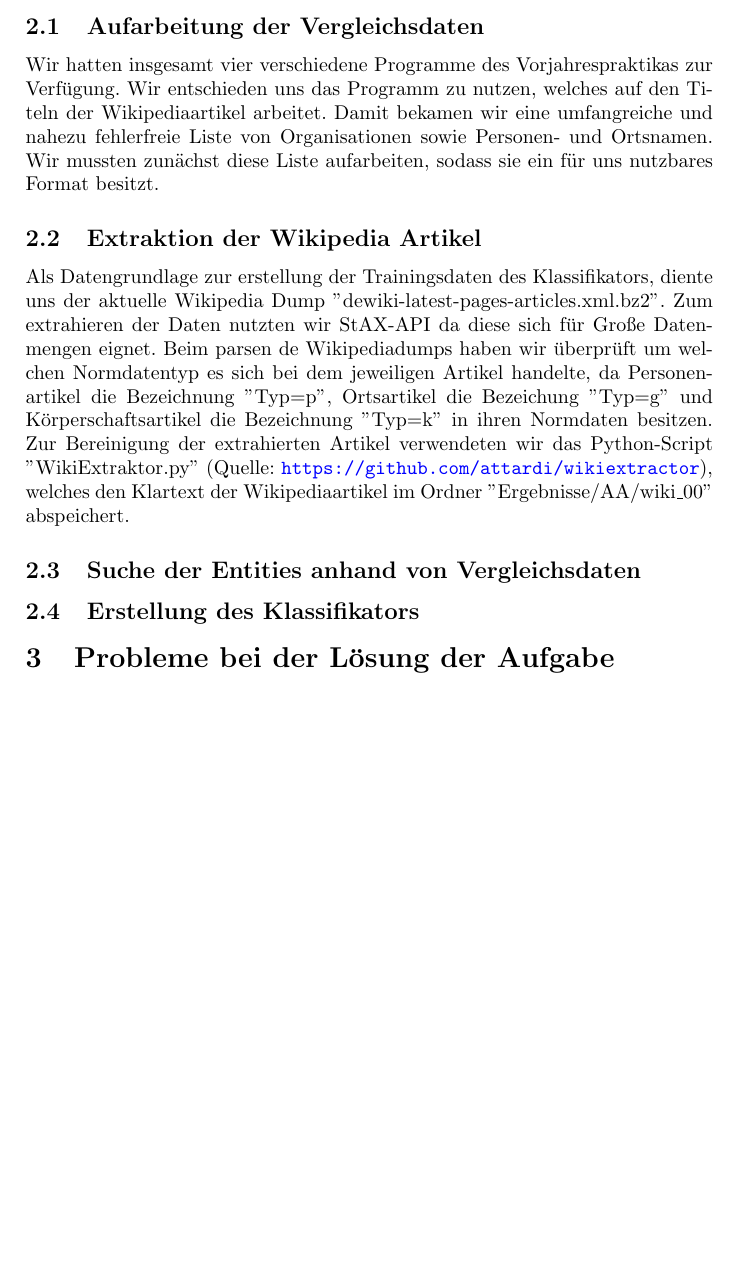
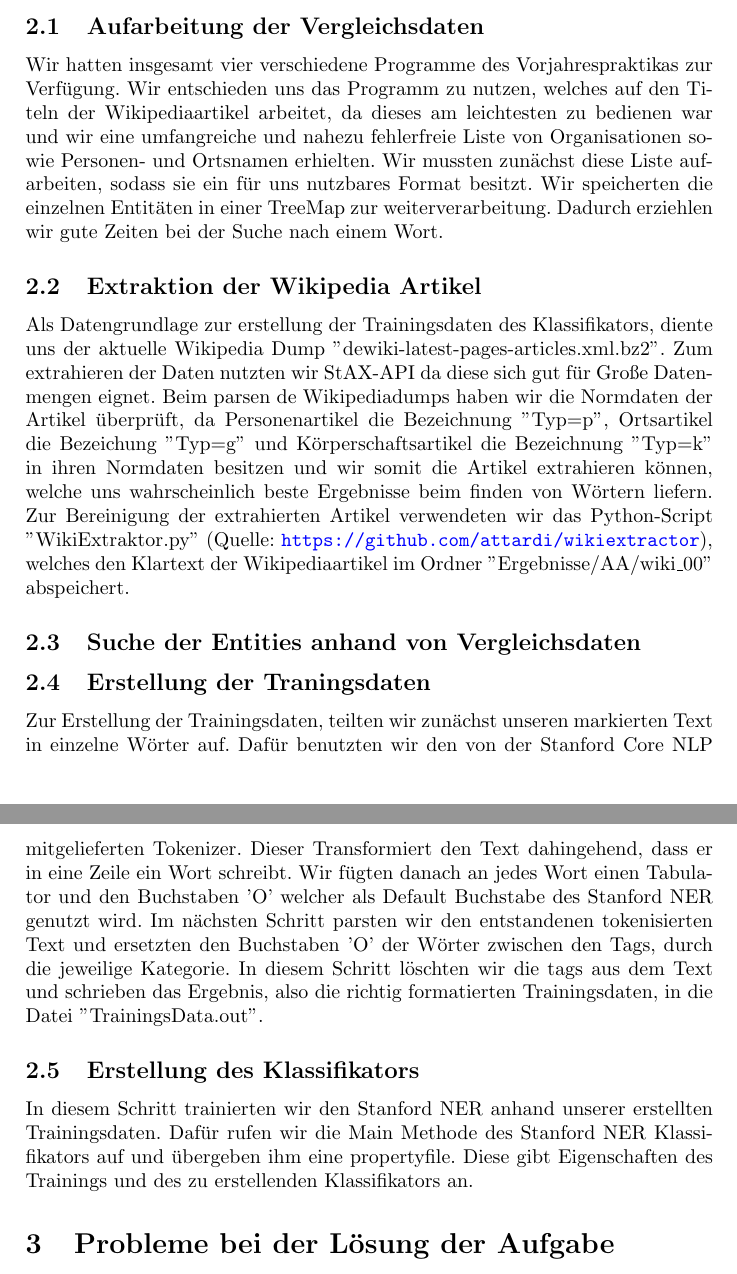
Before and after one commit to SiC42/TextMining-StandfordNER, a LaTeX document (Praktikumsbericht/TM-Praktikumsbericht.tex): part of page 2 of 2 before the commit and two parts of pages 2 and 3 of 3 after it, the two joined at a grey line, cut so that both start at the same text, the shorter picture padded with empty space. Compiled offline with pdfLaTeX.

Commit message:
Update Praktikumsbericht

```diff
--- a/Praktikumsbericht/TM-Praktikumsbericht.tex
+++ b/Praktikumsbericht/TM-Praktikumsbericht.tex
@@ -20,12 +20,17 @@ Im Rahmen des Moduls Text-Mining hatten wir die Aufgabe einen Klassifikator für
 Der Stanford NER ist eine Java-Implementation eines Named Entity Recognizers (NER). Ein NER markiert Wort-Sequenzenn in einem Text welche bestimmte Kategorien repräsentieren (z.B. Personen, Orte, Organisationen oder auch Gene und Proteine).
 \section{Methodik und Vorgehen}
 \subsection{Aufarbeitung der Vergleichsdaten}
-Wir hatten insgesamt vier verschiedene Programme des Vorjahrespraktikas zur Verfügung. Wir entschieden uns das Programm zu nutzen, welches auf den Titeln der Wikipediaartikel arbeitet. Damit bekamen wir eine umfangreiche und nahezu fehlerfreie Liste von Organisationen sowie Personen- und Ortsnamen. Wir mussten zunächst diese Liste aufarbeiten, sodass sie ein für uns nutzbares Format besitzt.
+Wir hatten insgesamt vier verschiedene Programme des Vorjahrespraktikas zur Verfügung. Wir entschieden uns das Programm zu nutzen, welches auf den Titeln der Wikipediaartikel arbeitet, da dieses am leichtesten zu bedienen war und wir eine umfangreiche und nahezu fehlerfreie Liste von Organisationen sowie Personen- und Ortsnamen erhielten. Wir mussten zunächst diese Liste aufarbeiten, sodass sie ein für uns nutzbares Format besitzt. Wir speicherten die einzelnen Entitäten in einer TreeMap zur weiterverarbeitung. Dadurch erziehlen wir gute Zeiten bei der Suche nach einem Wort.
 \subsection{Extraktion der Wikipedia Artikel}
-Als Datengrundlage zur erstellung der Trainingsdaten des Klassifikators, diente uns der aktuelle Wikipedia Dump ''dewiki-latest-pages-articles.xml.bz2''. Zum extrahieren der Daten nutzten wir StAX-API da diese sich für Große Datenmengen eignet. Beim parsen de Wikipediadumps haben wir überprüft um welchen Normdatentyp es sich bei dem jeweiligen Artikel handelte, da Personenartikel die Bezeichnung ''Typ=p'', Ortsartikel die Bezeichung ''Typ=g'' und Körperschaftsartikel die Bezeichnung ''Typ=k'' in ihren Normdaten besitzen. Zur Bereinigung der extrahierten Artikel verwendeten wir das Python-Script ''WikiExtraktor.py'' (Quelle: \url{https://github.com/attardi/wikiextractor}), welches den Klartext der Wikipediaartikel im Ordner ''Ergebnisse/AA/wiki\_00'' abspeichert.
+Als Datengrundlage zur erstellung der Trainingsdaten des Klassifikators, diente uns der aktuelle Wikipedia Dump ''dewiki-latest-pages-articles.xml.bz2''. Zum extrahieren der Daten nutzten wir StAX-API da diese sich gut für Große Datenmengen eignet. Beim parsen de Wikipediadumps haben wir die Normdaten der Artikel überprüft, da Personenartikel die Bezeichnung ''Typ=p'', Ortsartikel die Bezeichung ''Typ=g'' und Körperschaftsartikel die Bezeichnung ''Typ=k'' in ihren Normdaten besitzen und wir somit die Artikel extrahieren können, welche uns wahrscheinlich beste Ergebnisse beim finden von Wörtern liefern. Zur Bereinigung der extrahierten Artikel verwendeten wir das Python-Script ''WikiExtraktor.py'' (Quelle: \url{https://github.com/attardi/wikiextractor}), welches den Klartext der Wikipediaartikel im Ordner ''Ergebnisse/AA/wiki\_00'' abspeichert.
 
 \subsection{Suche der Entities anhand von Vergleichsdaten}
+\subsection{Erstellung der Traningsdaten}
+Zur Erstellung der Trainingsdaten, teilten wir zunächst unseren markierten Text in einzelne Wörter auf. Dafür benutzten wir den von der Stanford Core NLP mitgelieferten Tokenizer. Dieser Transformiert den Text dahingehend, dass er in eine Zeile ein Wort schreibt. Wir fügten danach an jedes Wort einen Tabulator und den Buchstaben 'O' welcher als Default Buchstabe des Stanford NER genutzt wird.
+Im nächsten Schritt parsten wir den entstandenen tokenisierten Text und ersetzten den Buchstaben 'O' der Wörter zwischen den Tags, durch die jeweilige Kategorie. In diesem Schritt löschten wir die tags aus dem Text und schrieben das Ergebnis, also die richtig formatierten Trainingsdaten, in die Datei ''TrainingsData.out''.
+
 \subsection{Erstellung des Klassifikators}
+In diesem Schritt trainierten wir den Stanford NER anhand unserer erstellten Trainingsdaten. Dafür rufen wir die Main Methode des Stanford NER Klassifikators auf und übergeben ihm eine propertyfile. Diese gibt Eigenschaften des Trainings und des zu erstellenden Klassifikators an.
 
 \section{Probleme bei der Lösung der Aufgabe}
 \section{Ergebnisse}
```
